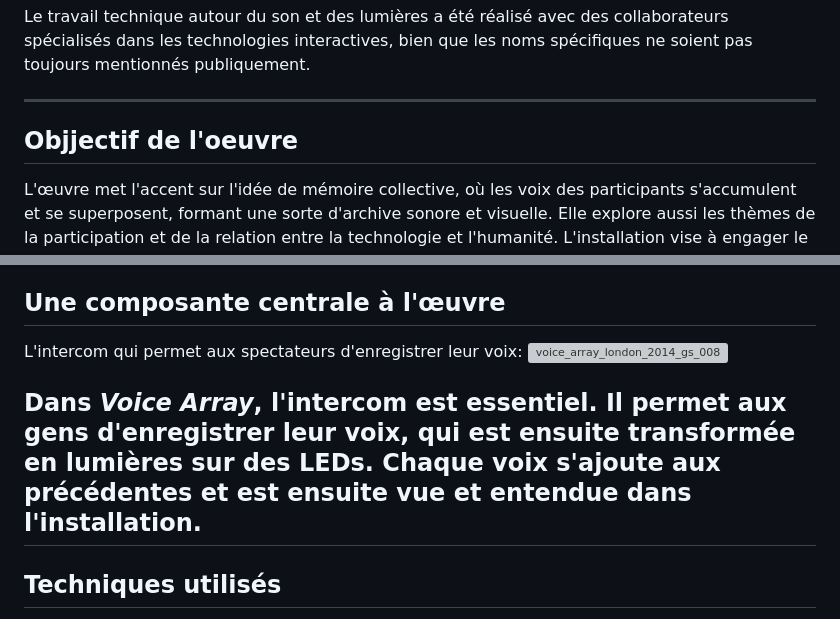
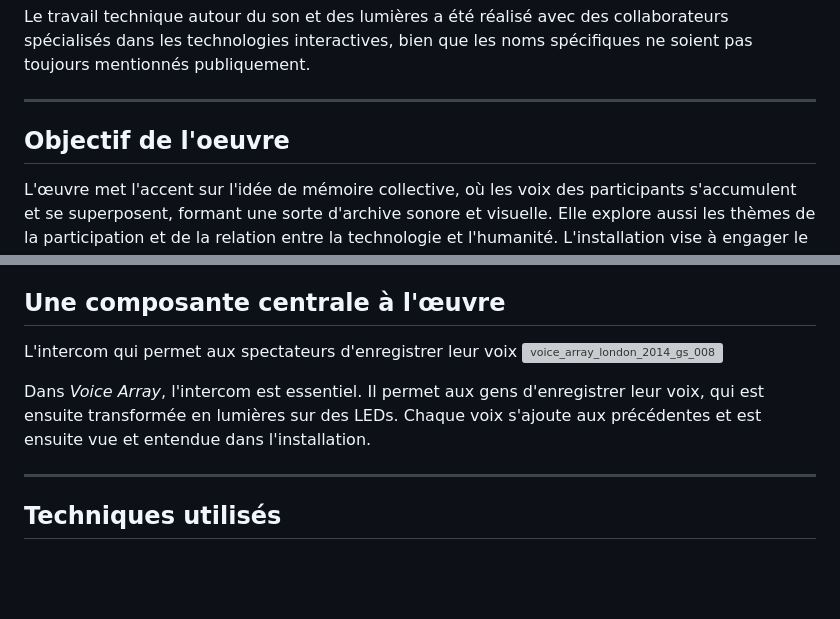
Before and after one commit to ikramert/voice_array, a Markdown page: README.md, 2 parts joined by grey strips. GitHub-like rendering; blank space fills up the shorter version; grey boxes are pictures that could not be loaded.

```diff
--- a/README.md
+++ b/README.md
@@ -22,7 +23,7 @@ Le travail technique autour du son et des lumières a été réalisé avec des c
 
 ---
 
-## Objjectif de l'oeuvre
+## Objectif de l'oeuvre
 
 L'œuvre met l'accent sur l'idée de mémoire collective, où les voix des participants s'accumulent et se superposent, formant une sorte d'archive sonore et visuelle. Elle explore aussi les thèmes de la participation et de la relation entre la technologie et l'humanité.
 L'installation vise à engager le public dans une réflexion sur l'importance de l'expression individuelle tout en contribuant à une œuvre d'art commune et évolutive.
@@ -57,10 +60,11 @@ Interface utilisateur : L'installation peut inclure une interface simple pour gu
 
 
 ## Une composante centrale à l'œuvre
-L'intercom qui permet aux spectateurs d'enregistrer leur voix: ![voice_array_london_2014_gs_008](https://github.com/user-attachments/assets/54a98a06-6778-437c-8f66-ae930aa6c180)
+L'intercom qui permet aux spectateurs d'enregistrer leur voix
+![voice_array_london_2014_gs_008](https://github.com/user-attachments/assets/54a98a06-6778-437c-8f66-ae930aa6c180)
 
+Dans *_Voice Array_*, l'intercom est essentiel. Il permet aux gens d'enregistrer leur voix, qui est ensuite transformée en lumières sur des LEDs. Chaque voix s'ajoute aux précédentes et est ensuite vue et entendue dans l'installation.
 
-Dans _Voice Array_, l'intercom est essentiel. Il permet aux gens d'enregistrer leur voix, qui est ensuite transformée en lumières sur des LEDs. Chaque voix s'ajoute aux précédentes et est ensuite vue et entendue dans l'installation.
 ---
 ## Techniques utilisés
 - *Interphone*
```
Also changed, not shown: other parts of README.md (+3 -0 lines).
